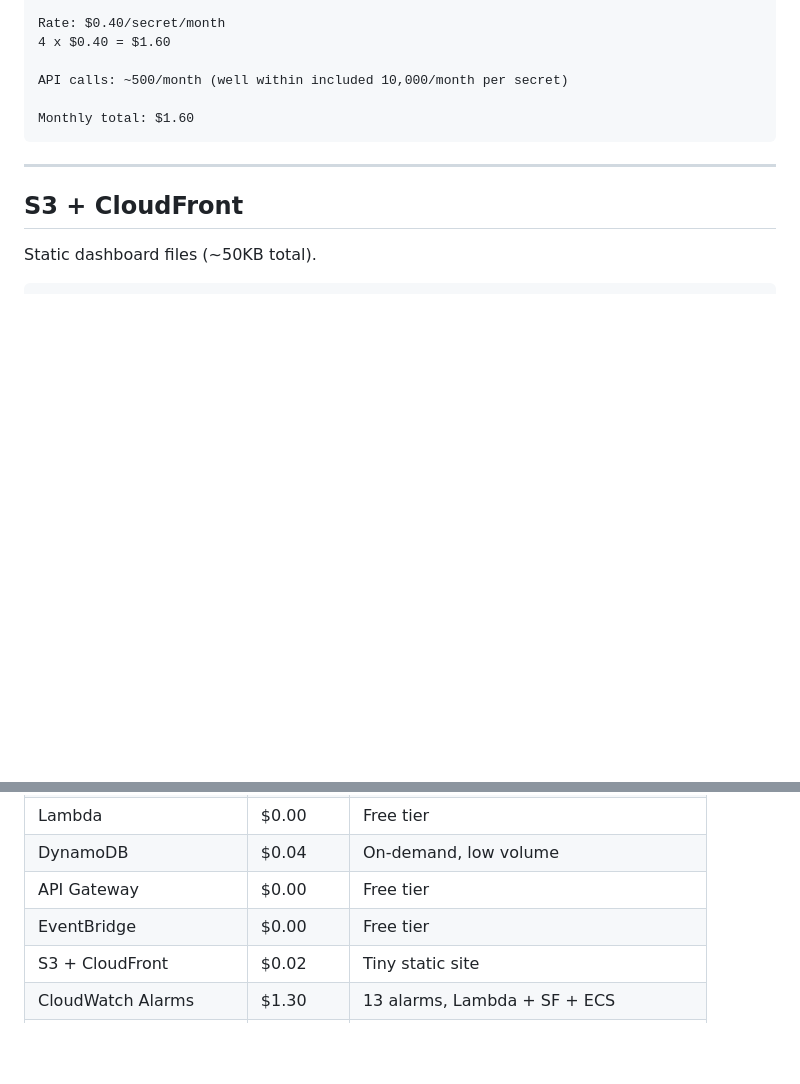
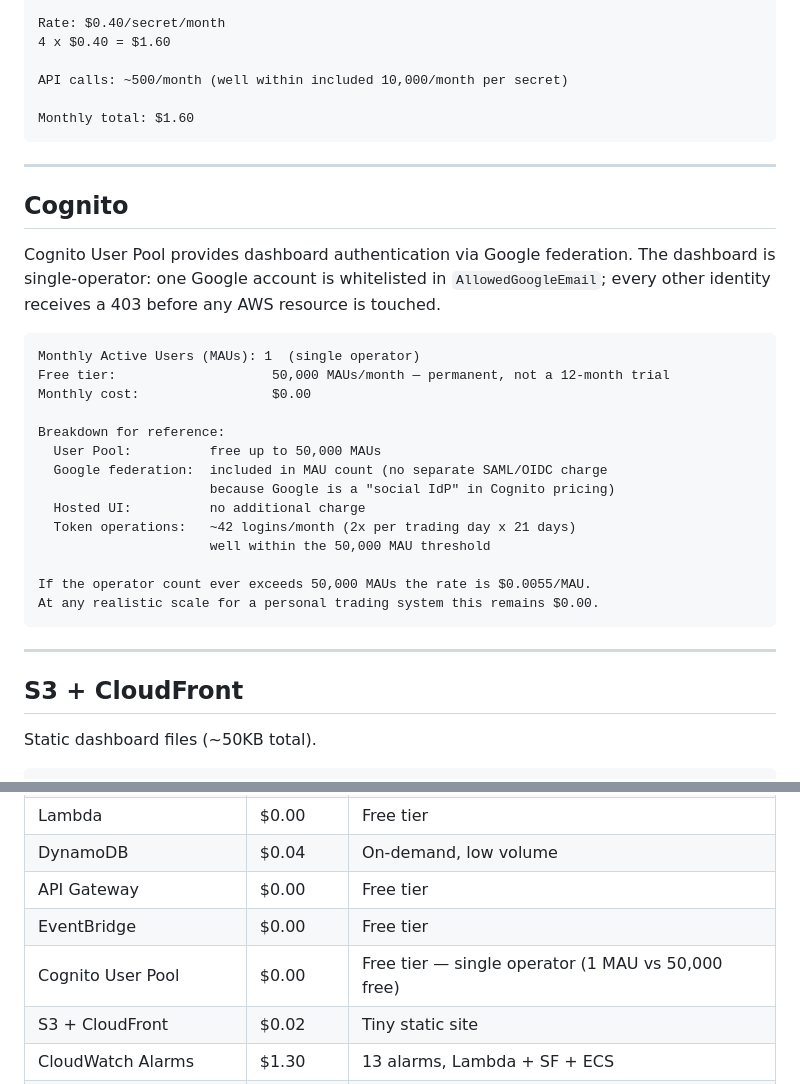
Before and after one commit to bhaviksapru/trade-engine, a Markdown page: architecture/cost-analysis.md, 2 parts joined by grey strips. Rendered like a GitHub page; blank space fills up the shorter version.

Commit message:
docs: add Cognito to README cost table and cost-analysis.md
- cost-analysis.md: add dedicated Cognito section between Secrets Manager
  and S3+CloudFront, explaining free-tier eligibility (1 MAU vs 50,000 free),
  social IdP pricing, Hosted UI inclusion, and token operation volume
- cost-analysis.md: add Cognito row to monthly summary table ($0.00)
- README.md: add Cognito row to quick-reference cost table ($0.00, free tier)

Cognito was referenced in the security architecture section and in the
Secrets Manager cost entry (trade-engine/cognito-secret) but was absent
from both cost tables, making the accounting appear incomplete.

````diff
--- a/architecture/cost-analysis.md
+++ b/architecture/cost-analysis.md
@@ -239,6 +239,32 @@ Monthly total: $1.60
 
 ---
 
+## Cognito
+
+Cognito User Pool provides dashboard authentication via Google federation.
+The dashboard is single-operator: one Google account is whitelisted in
+`AllowedGoogleEmail`; every other identity receives a 403 before any AWS
+resource is touched.
+
+```
+Monthly Active Users (MAUs): 1  (single operator)
+Free tier:                    50,000 MAUs/month — permanent, not a 12-month trial
+Monthly cost:                 $0.00
+
+Breakdown for reference:
+  User Pool:          free up to 50,000 MAUs
+  Google federation:  included in MAU count (no separate SAML/OIDC charge
+                      because Google is a "social IdP" in Cognito pricing)
+  Hosted UI:          no additional charge
+  Token operations:   ~42 logins/month (2x per trading day x 21 days)
+                      well within the 50,000 MAU threshold
+
+If the operator count ever exceeds 50,000 MAUs the rate is $0.0055/MAU.
+At any realistic scale for a personal trading system this remains $0.00.
+```
+
+---
+
 ## S3 + CloudFront
 
 Static dashboard files (~50KB total).
@@ -314,6 +340,7 @@ Each alarm feeds the existing SNS topic - no additional SNS cost.
 | DynamoDB | $0.04 | On-demand, low volume |
 | API Gateway | $0.00 | Free tier |
 | EventBridge | $0.00 | Free tier |
+| Cognito User Pool | $0.00 | Free tier — single operator (1 MAU vs 50,000 free) |
 | S3 + CloudFront | $0.02 | Tiny static site |
 | CloudWatch Alarms | $1.30 | 13 alarms, Lambda + SF + ECS |
 | **Total** | **~$31.36** | |
````
Also changed, not shown: README.md (+1 -0 lines).
